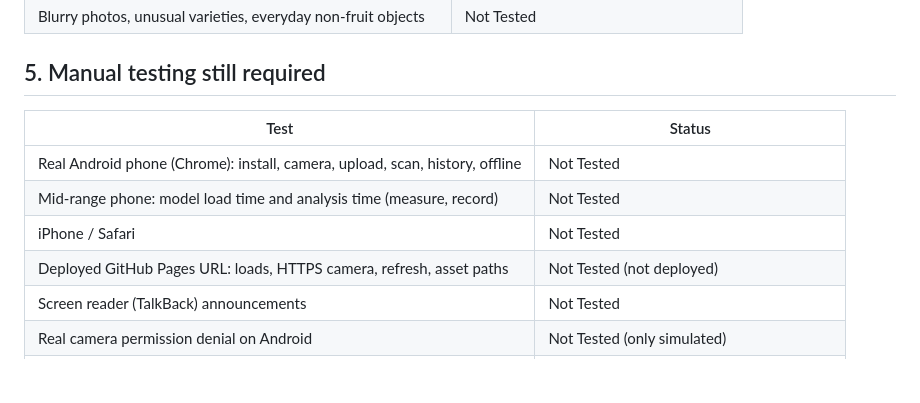
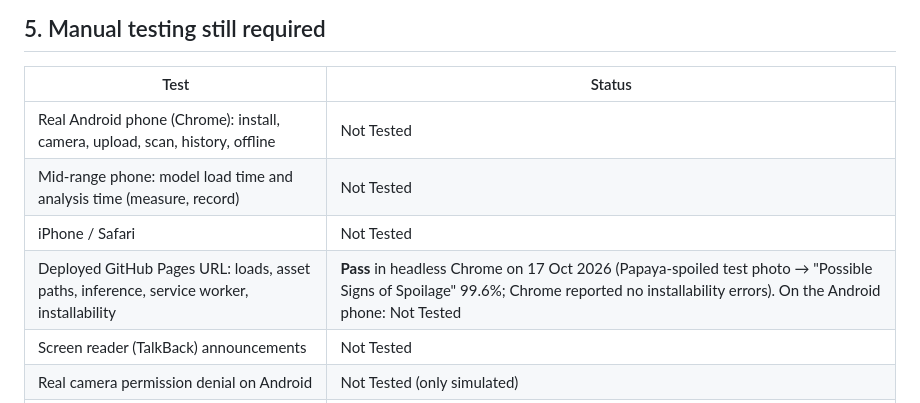
Before and after one commit to Bayern19Feb/freshcheck-ai, a Markdown page: docs/TESTING.md, the part around the change. Rendered like a GitHub page; blank space fills up the shorter version.

```diff
--- a/docs/TESTING.md
+++ b/docs/TESTING.md
@@ -93,7 +93,7 @@ Full report: [MODEL_EVALUATION.md](MODEL_EVALUATION.md) (generated by `tools/tra
 | Real Android phone (Chrome): install, camera, upload, scan, history, offline | Not Tested |
 | Mid-range phone: model load time and analysis time (measure, record) | Not Tested |
 | iPhone / Safari | Not Tested |
-| Deployed GitHub Pages URL: loads, HTTPS camera, refresh, asset paths | Not Tested (not deployed) |
+| Deployed GitHub Pages URL: loads, asset paths, inference, service worker, installability | **Pass** in headless Chrome on 17 Oct 2026 (Papaya-spoiled test photo → "Possible Signs of Spoilage" 99.6%; Chrome reported no installability errors). On the Android phone: Not Tested |
 | Screen reader (TalkBack) announcements | Not Tested |
 | Real camera permission denial on Android | Not Tested (only simulated) |
 | Very large real photo (10–20 MB) on a phone | Not Tested |
```
Also changed, not shown: docs/KNOWN_ISSUES.md (+1 -1 lines), docs/PROGRESS.md (+2 -2 lines).
